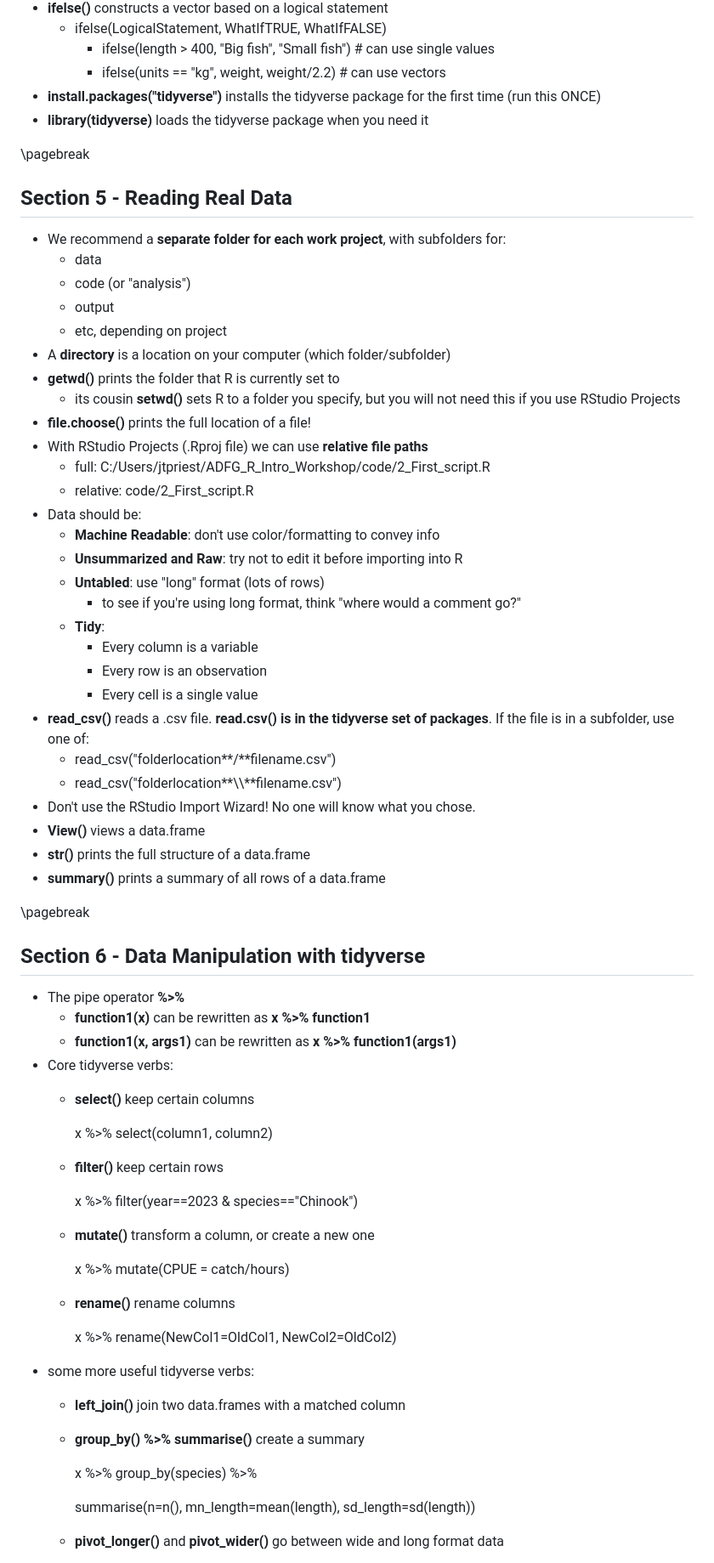
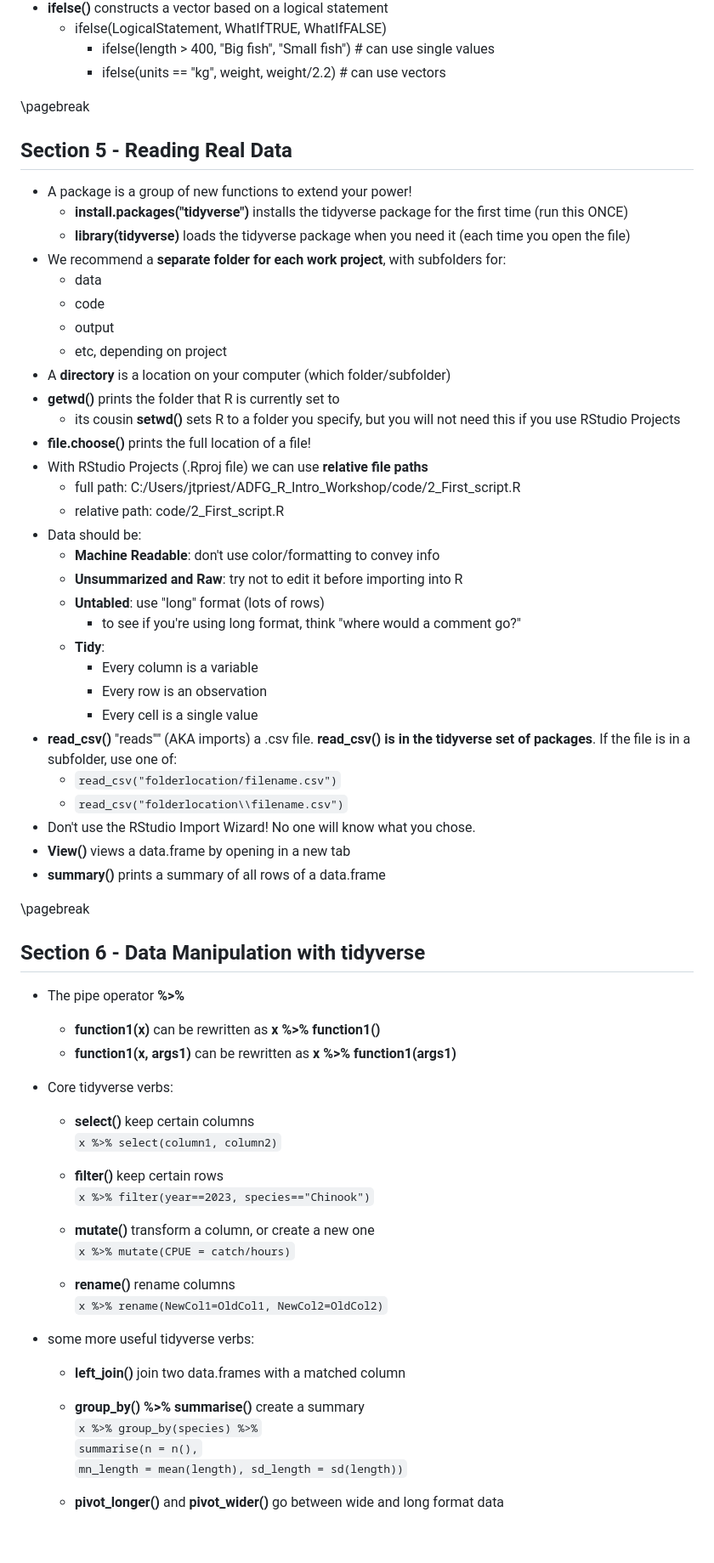
Before and after one commit to justinpriest/ADFG_R_Intro_Workshop, a Markdown page: notes/vocab_cheatsheet.md, the part around the change printed below. Shown: that part at 85% size. Rendered like a GitHub page; blank space fills up the shorter version.

```diff
--- a/notes/vocab_cheatsheet.md
+++ b/notes/vocab_cheatsheet.md
@@ -80,17 +80,17 @@ output: word_document
     -   ifelse(LogicalStatement, WhatIfTRUE, WhatIfFALSE)
         -   ifelse(length \> 400, "Big fish", "Small fish") \# can use single values
         -   ifelse(units == "kg", weight, weight/2.2) \# can use vectors
--   **install.packages("tidyverse")** installs the tidyverse package for the first time (run this ONCE)
--   **library(tidyverse)** loads the tidyverse package when you need it
-
 
 \pagebreak
 
 ## Section 5 - Reading Real Data
 
+-   A package is a group of new functions to extend your power!
+    -   **install.packages("tidyverse")** installs the tidyverse package for the first time (run this ONCE)
+    -   **library(tidyverse)** loads the tidyverse package when you need it (each time you open the file)
 - We recommend a **separate folder for each work project**, with subfolders for:
   - data
-  - code (or "analysis")
+  - code
   - output
   - etc, depending on project
 - A **directory** is a location on your computer (which folder/subfolder)
@@ -98,8 +98,8 @@ output: word_document
   - its cousin **setwd()** sets R to a folder you specify, but you will not need this if you use RStudio Projects
 - **file.choose()** prints the full location of a file!
 - With RStudio Projects (.Rproj file) we can use **relative file paths**
-  - full: C:/Users/jtpriest/ADFG_R_Intro_Workshop/code/2_First_script.R
-  - relative: code/2_First_script.R
+  - full path: C:/Users/jtpriest/ADFG_R_Intro_Workshop/code/2_First_script.R
+  - relative path: code/2_First_script.R
 - Data should be:
   - **Machine Readable**: don't use color/formatting to convey info
   - **Unsummarized and Raw**: try not to edit it before importing into R
@@ -109,12 +109,11 @@ output: word_document
     - Every column is a variable
     - Every row is an observation
     - Every cell is a single value
-- **read_csv()** reads a .csv file.  **read.csv() is in the tidyverse set of packages**.  If the file is in a subfolder, use one of:
-  - read_csv("folderlocation**/**filename.csv")
-  - read_csv("folderlocation**\\\\**filename.csv")
+- **read_csv()** "reads"" (AKA imports) a .csv file.  **read_csv() is in the tidyverse set of packages**.  If the file is in a subfolder, use one of:
+  - `read_csv("folderlocation/filename.csv")`
+  - `read_csv("folderlocation\\filename.csv")`
 - Don't use the RStudio Import Wizard!  No one will know what you chose.
-- **View()** views a data.frame
-- **str()** prints the full structure of a data.frame
+- **View()** views a data.frame by opening in a new tab
 - **summary()** prints a summary of all rows of a data.frame
 
 
@@ -123,31 +122,27 @@ output: word_document
 ## Section 6 - Data Manipulation with tidyverse
 
 -   The pipe operator **%\>%**
-    -   **function1(x)** can be rewritten as **x %\>% function1**
+    -   **function1(x)** can be rewritten as **x %\>% function1()**
     -   **function1(x, args1)** can be rewritten as **x %\>% function1(args1)**
 -   Core tidyverse verbs:
     -   **select()** keep certain columns
-
-        x %\>% select(column1, column2)
+        `x %>% select(column1, column2)`
 
     -   **filter()** keep certain rows
-
-        x %\>% filter(year==2023 & species=="Chinook")
+        `x %>% filter(year==2023, species=="Chinook")`
 
     -   **mutate()** transform a column, or create a new one
-
-        x %\>% mutate(CPUE = catch/hours)
+        `x %>% mutate(CPUE = catch/hours)`
 
     -   **rename()** rename columns
+        `x %>% rename(NewCol1=OldCol1, NewCol2=OldCol2)`
 
-        x %\>% rename(NewCol1=OldCol1, NewCol2=OldCol2)
 -   some more useful tidyverse verbs:
     -   **left_join()** join two data.frames with a matched column
     -   **group_by() %\>% summarise()** create a summary
-
-        x %\>% group_by(species) %\>%
-
-        summarise(n=n(), mn_length=mean(length), sd_length=sd(length))
+        `x %>% group_by(species) %>%`
+        `summarise(n = n(),`
+                   `mn_length = mean(length), sd_length = sd(length))`
 
     -   **pivot_longer()** and **pivot_wider()** go between wide and long format data
 -   some useful summary functions from base R
```
Also changed, not shown: other parts of notes/vocab_cheatsheet.md (+49 -6 lines).
